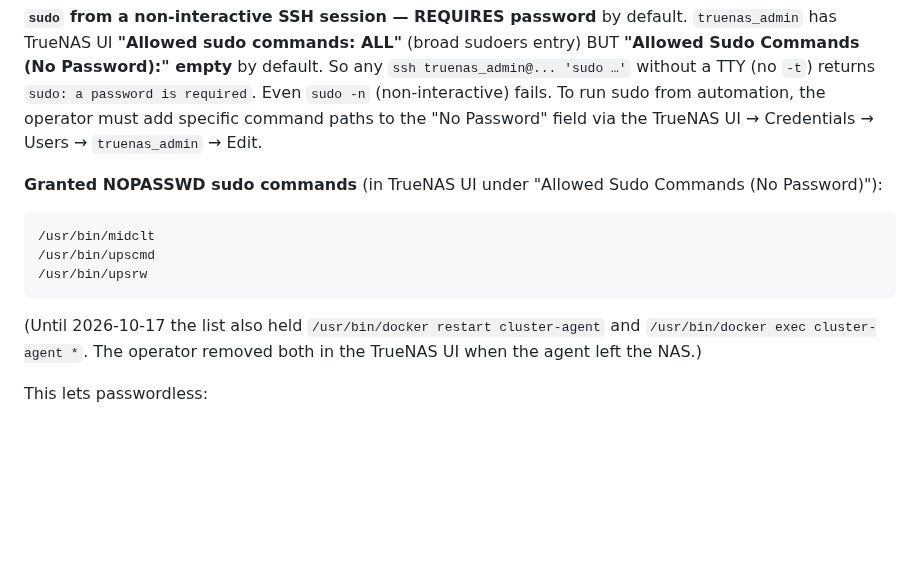
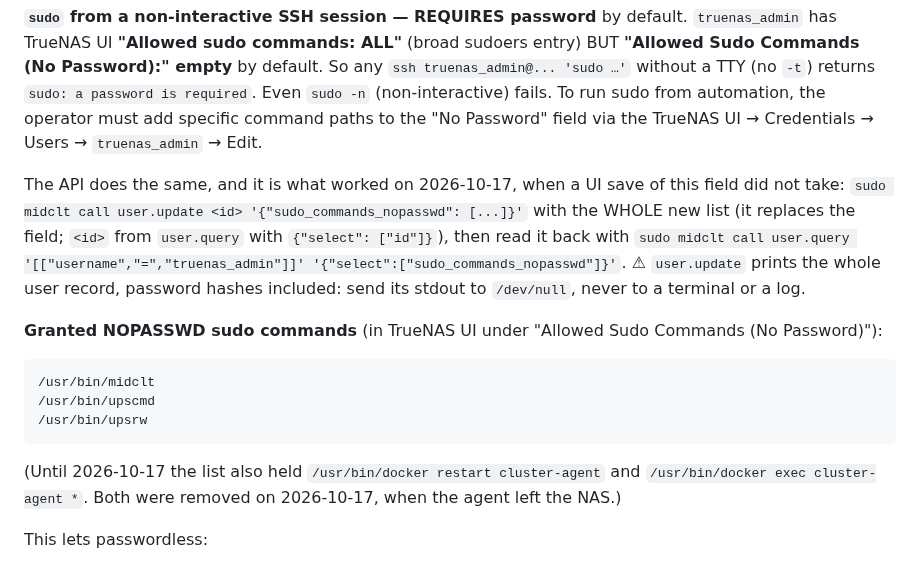
Before and after one commit to guntars-rakitko/truenas-infra, a Markdown page: CLAUDE.md, the part around the change. GitHub-like rendering; blank space fills up the shorter version.

Commit message:
docs: the NOPASSWD lines went on 2026-10-17; the API recipe for that field
The UI save of 'Allowed Sudo Commands (No Password)' did not take on 2026-10-17;
user.update did. It prints the whole user record, password hashes included, so
its stdout goes to /dev/null.

Co-Authored-By: Claude Opus 5.5 <noreply@anthropic.com>

````diff
--- a/CLAUDE.md
+++ b/CLAUDE.md
@@ -669,6 +669,14 @@ TTY (no `-t`) returns `sudo: a password is required`. Even `sudo -n`
 must add specific command paths to the "No Password" field via the
 TrueNAS UI → Credentials → Users → `truenas_admin` → Edit.
 
+The API does the same, and it is what worked on 2026-10-17, when a UI save of
+this field did not take: `sudo midclt call user.update <id> '{"sudo_commands_nopasswd": [...]}'`
+with the WHOLE new list (it replaces the field; `<id>` from `user.query` with
+`{"select": ["id"]}`), then read it back with
+`sudo midclt call user.query '[["username","=","truenas_admin"]]' '{"select":["sudo_commands_nopasswd"]}'`.
+⚠ `user.update` prints the whole user record, password hashes included: send
+its stdout to `/dev/null`, never to a terminal or a log.
+
 **Granted NOPASSWD sudo commands** (in TrueNAS UI under "Allowed Sudo
 Commands (No Password)"):
 
@@ -679,8 +687,8 @@ Commands (No Password)"):
 ```
 
 (Until 2026-10-17 the list also held `/usr/bin/docker restart cluster-agent`
-and `/usr/bin/docker exec cluster-agent *`. The operator removed both in the
-TrueNAS UI when the agent left the NAS.)
+and `/usr/bin/docker exec cluster-agent *`. Both were removed on 2026-10-17,
+when the agent left the NAS.)
 
 This lets passwordless:
 - **midclt** — any TrueNAS API call from a non-TTY SSH session. Used
````
